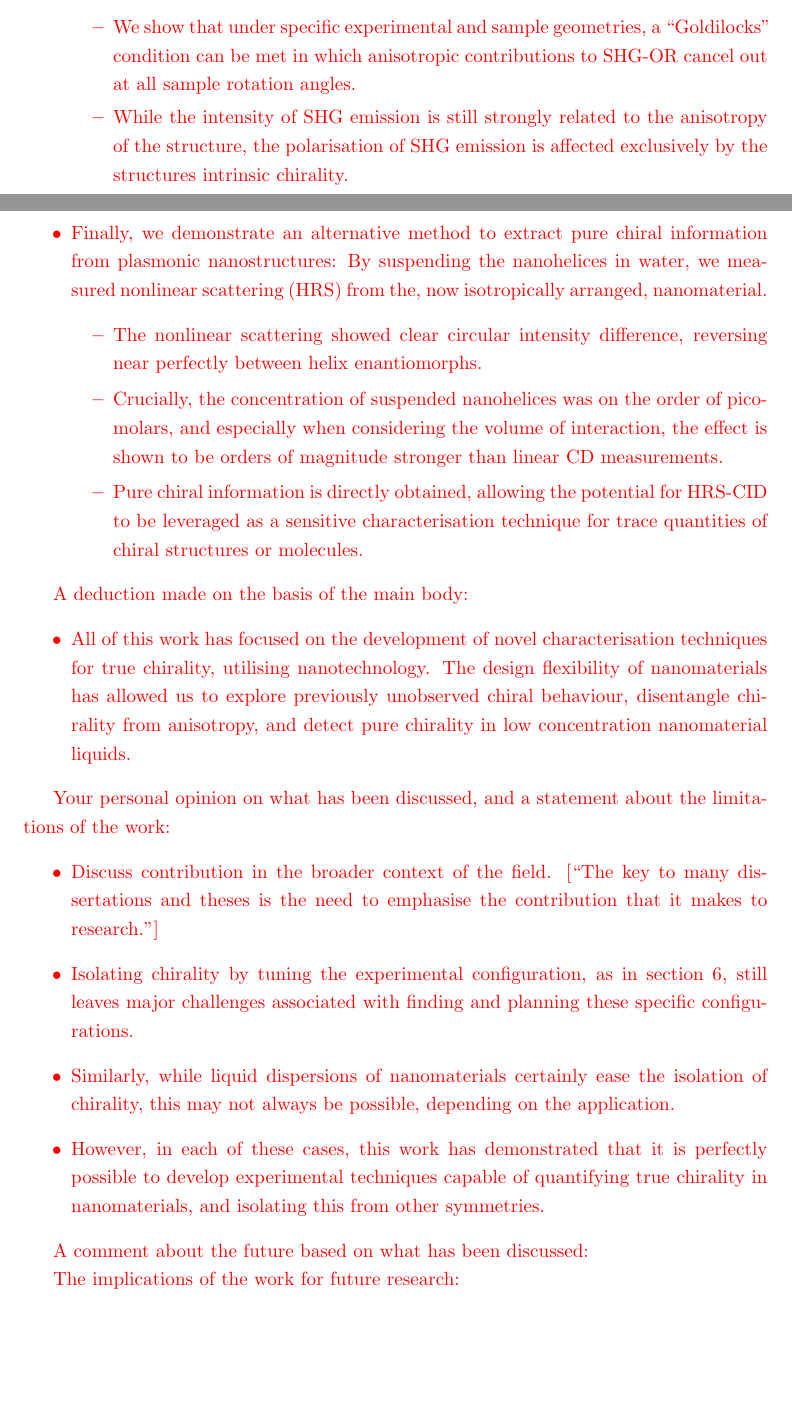
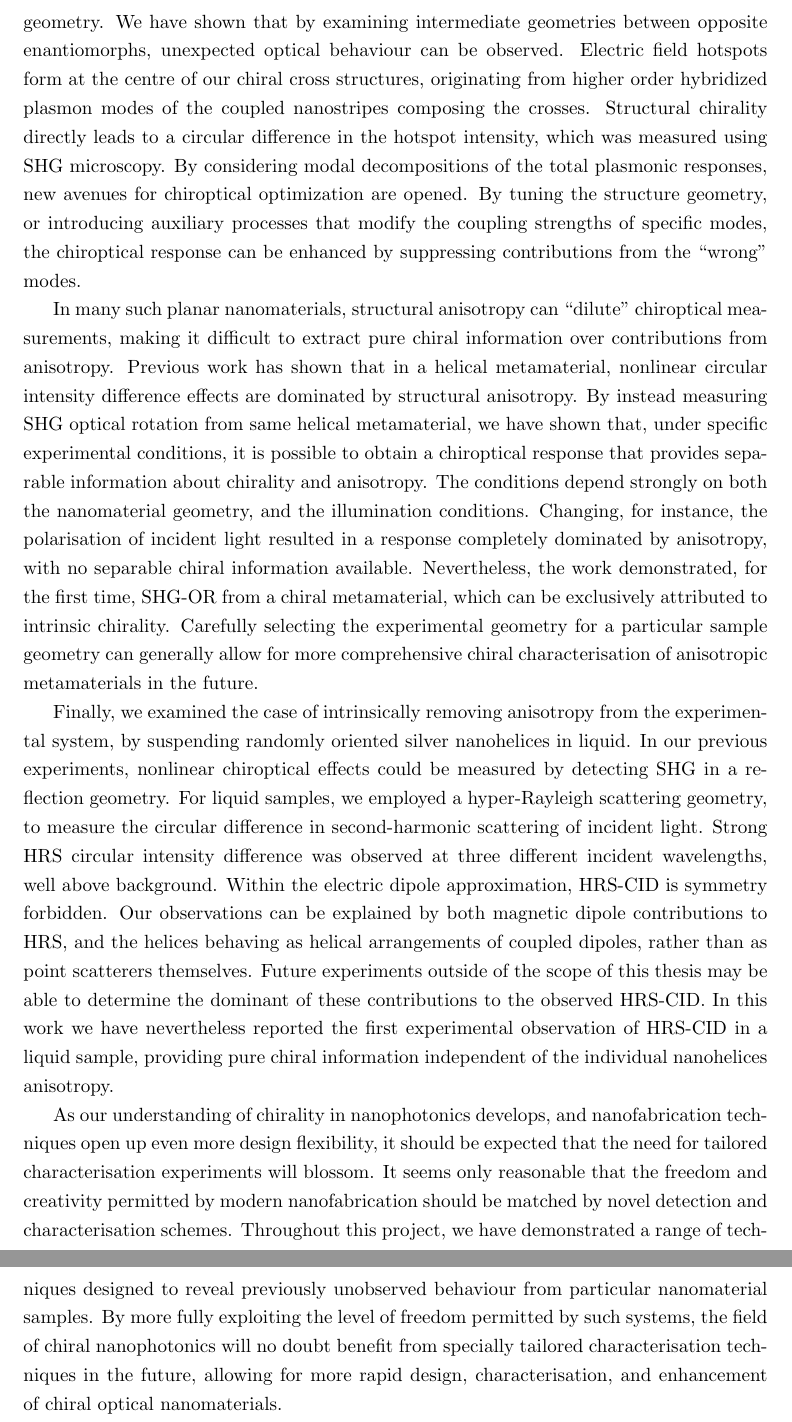
Before and after one commit to jtc42/ThesisUoB, a LaTeX thesis (main.tex, which reads sections/Conclusions.tex): two parts of pages 74 and 75 of 102 before the commit and two parts of pages 75 and 76 of 103 after it, joined at a grey line, cut at the place of the change, the shorter picture padded with empty space. Compiled offline with pdfLaTeX.

Commit message:
Draft conclusion prose

```diff
--- a/sections/Conclusions.tex
+++ b/sections/Conclusions.tex
@@ -16,31 +3,13 @@ A summary of the main part of the text:
-        \item We show that under specific experimental and sample geometries, a ``Goldilocks'' condition can be met in which anisotropic contributions to SHG-OR cancel out at all sample rotation angles.
-        \item While the intensity of SHG emission is still strongly related to the anisotropy of the structure, the polarisation of SHG emission is affected exclusively by the structures intrinsic chirality.
-    \end{itemize}
-    \item Finally, we demonstrate an alternative method to extract pure chiral information from plasmonic nanostructures: By suspending the nanohelices in water, we measured nonlinear scattering (HRS) from the, now isotropically arranged, nanomaterial.
-    \begin{itemize}
-        \item The nonlinear scattering showed clear circular intensity difference, reversing near perfectly between helix enantiomorphs.
-        \item Crucially, the concentration of suspended nanohelices was on the order of picomolars, and especially when considering the volume of interaction, the effect is shown to be orders of magnitude stronger than linear CD measurements.
-        \item Pure chiral information is directly obtained, allowing the potential for HRS-CID to be leveraged as a sensitive characterisation technique for trace quantities of chiral structures or molecules.
-    \end{itemize}
-\end{itemize}
+With the availability of modern nanofabrication techniques, chiral plasmonic nanomaterials in particular have opened up the field of nanophotonics to a wide range of novel devices. By optimising structural chirality parameters, negative index metamaterials have been realised, with applications in sub-wavelength imaging, and similar effects have also been utilised for ultra-thin polarisation optics. Perhaps more surprisingly, chiral plasmonic devices have also introduced a new platform for nanorobotics. Key to perhaps more humanitarian applications however is the possibility to realise new, sensitive chemical characterisation techniques for the pharmaceutical and biochemistry industries.
 
-A deduction made on the basis of the main body:
-\begin{itemize}
-    \item All of this work has focused on the development of novel characterisation techniques for true chirality, utilising nanotechnology. The design flexibility of nanomaterials has allowed us to explore previously unobserved chiral behaviour, disentangle chirality from anisotropy, and detect pure chirality in low concentration nanomaterial liquids.
-\end{itemize}
+Development within these research areas, and more, has been rapidly accelerated by development in nanofabrication techniques, and the unparalleled freedom that comes with the use of nanomaterials. By lifting limits on the nanomaterial geometries available for fabrication, limits on the optical effects available for exploration are correspondingly lifted. In many cases however, the diversity of nanomaterial characterisation experiments has not yet matched the diversity of material geometries available: Many ``off-the-shelf'' experimental techniques are not necessarily perfectly suited to the characterisation of particular nanomaterial geometries. This work has focused on developing experimental techniques designed for the characterisation of chiral nanomaterials fabricated by our collaborators, by specifically considering the unique properties of each, and the experimental challenges these properties may present.
 
-Your personal opinion on what has been discussed, and a statement about the limitations of the work:
-\begin{itemize}
-    \item Discuss contribution in the broader context of the field. [``The key to many dissertations and theses is the need to emphasise the contribution that it makes to research.'']
-    \item Isolating chirality by tuning the experimental configuration, as in section~\ref{sec:results:OAinPlanarNanohelices}, still leaves major challenges associated with finding and planning these specific configurations.
-    \item Similarly, while liquid dispersions of nanomaterials certainly ease the isolation of chirality, this may not always be possible, depending on the application.
-    \item However, in each of these cases, this work has demonstrated that it is perfectly possible to develop experimental techniques capable of quantifying true chirality in nanomaterials, and isolating this from other symmetries.
-\end{itemize}
+Common to each of the samples studied is the comprehensive use of second-harmonic nonlinear optical effects as probes for chirality. Second-harmonic chiroptical effects have been shown to function as highly sensitive probes for chirality, due to the symmetry sensitivity of second-harmonic generation. In experiments characterising chiral structures within an achiral background, SHG is generally forbidden from the achiral bulk, thus providing intrinsic background reduction. Furthermore, and contrary to linear counterparts, SHG chiroptical effects are permitted within the electric dipole approximation, providing entirely new information due to their fundamentally different physical origin. By utilising these various enhancements, we have demonstrated a set of analysis techniques for three very different chiral plasmonic nanomaterials.
 
-A comment about the future based on what has been discussed:
+Plasmonic structure arrays with dimensions comparable to the wavelength of light can support higher order plasmon modes, whose spatial profiles directly relate to the material geometry. We have shown that by examining intermediate geometries between opposite enantiomorphs, unexpected optical behaviour can be observed. Electric field hotspots form at the centre of our chiral cross structures, originating from higher order hybridized plasmon modes of the coupled nanostripes composing the crosses. Structural chirality directly leads to a circular difference in the hotspot intensity, which was measured using SHG microscopy. By considering modal decompositions of the total plasmonic responses, new avenues for chiroptical optimization are opened. By tuning the structure geometry, or introducing auxiliary processes that modify the coupling strengths of specific modes, the chiroptical response can be enhanced by suppressing contributions from the ``wrong'' modes.
 
+In many such planar nanomaterials, structural anisotropy can ``dilute'' chiroptical measurements, making it difficult to extract pure chiral information over contributions from anisotropy. Previous work has shown that in a helical metamaterial, nonlinear circular intensity difference effects are dominated by structural anisotropy. By instead measuring SHG optical rotation from same helical metamaterial, we have shown that, under specific experimental conditions, it is possible to obtain a chiroptical response that provides separable information about chirality and anisotropy. The conditions depend strongly on both the nanomaterial geometry, and the illumination conditions. Changing, for instance, the polarisation of incident light resulted in a response completely dominated by anisotropy, with no separable chiral information available. Nevertheless, the work demonstrated, for the first time, SHG-OR from a chiral metamaterial, which can be exclusively attributed to intrinsic chirality. Carefully selecting the experimental geometry for a particular sample geometry can generally allow for more comprehensive chiral characterisation of anisotropic metamaterials in the future.
 
-The implications of the work for future research:
+Finally, we examined the case of intrinsically removing anisotropy from the experimental system, by suspending randomly oriented silver nanohelices in liquid. In our previous experiments, nonlinear chiroptical effects could be measured by detecting SHG in a reflection geometry. For liquid samples, we employed a hyper-Rayleigh scattering geometry, to measure the circular difference in second-harmonic scattering of incident light. Strong HRS circular intensity difference was observed at three different incident wavelengths, well above background. Within the electric dipole approximation, HRS-CID is symmetry forbidden. Our observations can be explained by both magnetic dipole contributions to HRS, and the helices behaving as helical arrangements of coupled dipoles, rather than as point scatterers themselves. Future experiments outside of the scope of this thesis may be able to determine the dominant of these contributions to the observed HRS-CID. In this work we have nevertheless reported the first experimental observation of HRS-CID in a liquid sample, providing pure chiral information independent of the individual nanohelices anisotropy.
 
-
-\color{black}
+As our understanding of chirality in nanophotonics develops, and nanofabrication techniques open up even more design flexibility, it should be expected that the need for tailored characterisation experiments will blossom. It seems only reasonable that the freedom and creativity permitted by modern nanofabrication should be matched by novel detection and characterisation schemes. Throughout this project, we have demonstrated a range of techniques designed to reveal previously unobserved behaviour from particular nanomaterial samples. By more fully exploiting the level of freedom permitted by such systems, the field of chiral nanophotonics will no doubt benefit from specially tailored characterisation techniques in the future, allowing for more rapid design, characterisation, and enhancement of chiral optical nanomaterials.
```
Also changed, not shown: sections/Conclusions.tex (13 more changed lines).
